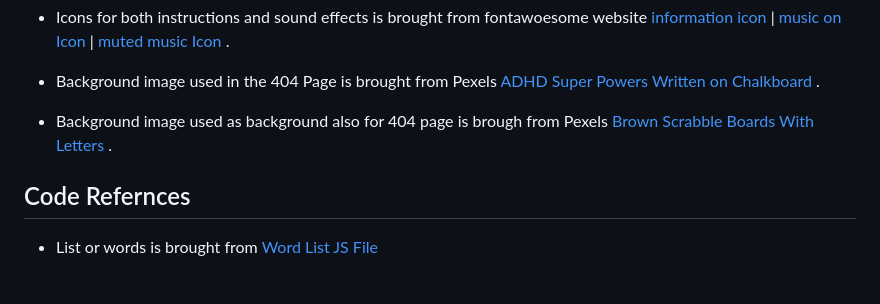
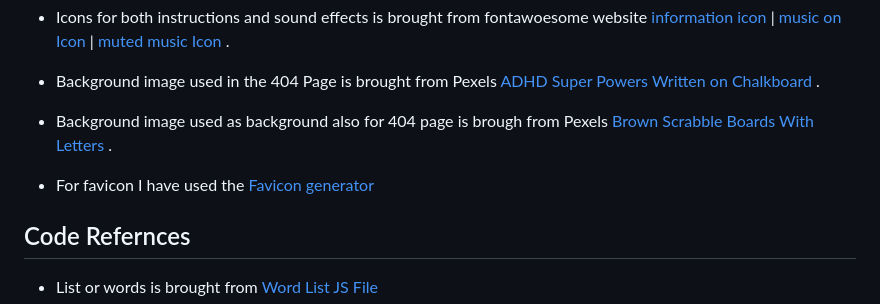
Before and after one commit to AlAliMazen/Wordle-Game, a Markdown page: README.md, the part around the change. Drawn GitHub-style; blank space fills up the shorter version.

Commit message:
Docs: updating Credits section with favicon section

```diff
--- a/README.md
+++ b/README.md
@@ -379,6 +379,8 @@ As for the Media content I have used Canva as main destination for creating the
 
 - Background image used as background also for 404 page is brough from Pexels [Brown Scrabble Boards With Letters](https://www.pexels.com/photo/brown-scrabble-boards-with-letters-278887/) .
 
+- For favicon I have used the [Favicon generator](https://favicon.io/)
+
 ## Code Refernces
 - List or words is brought from [Word List JS File](https://github.com/Morgenstern2573/wordle_clone/blob/master/build/words.js)
 
```
